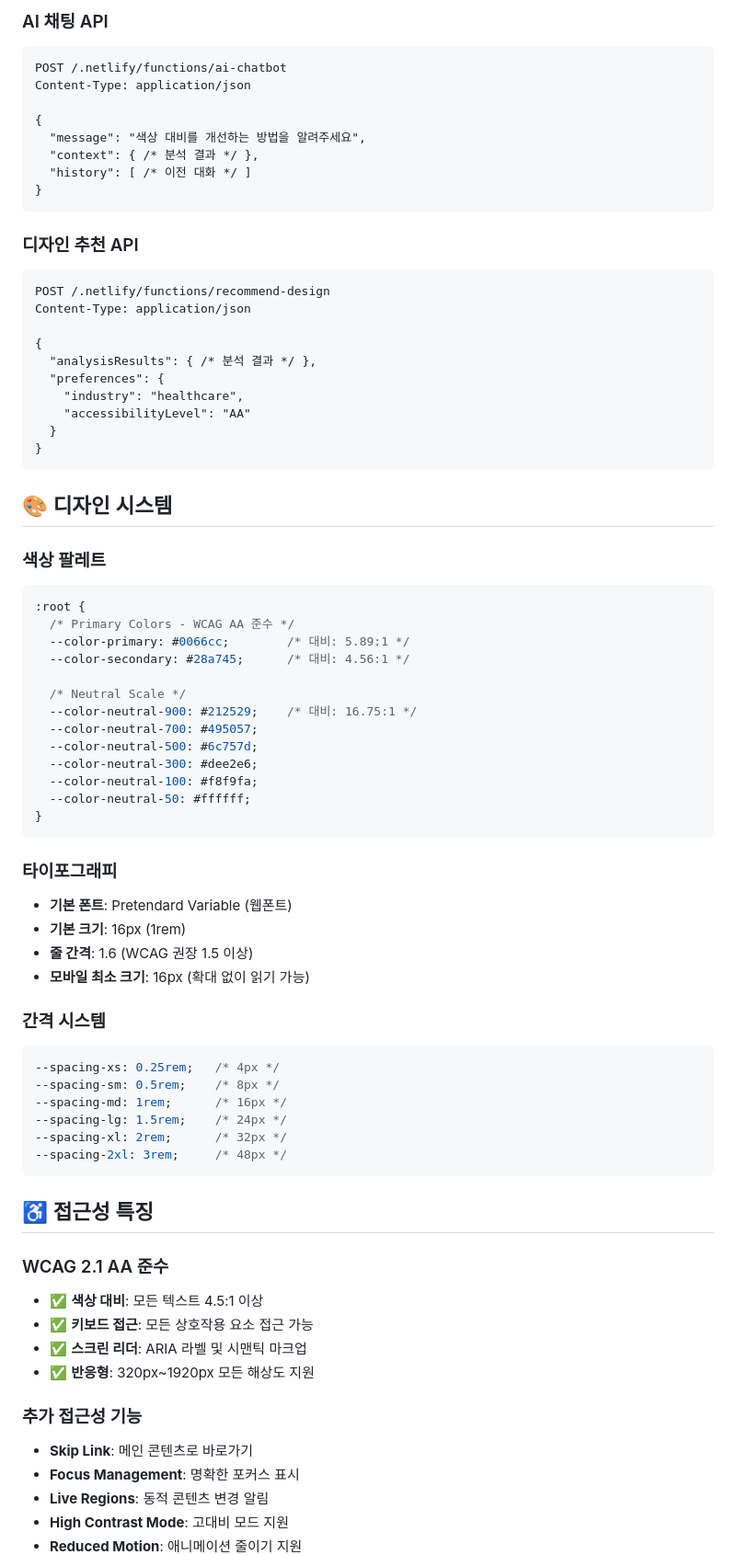
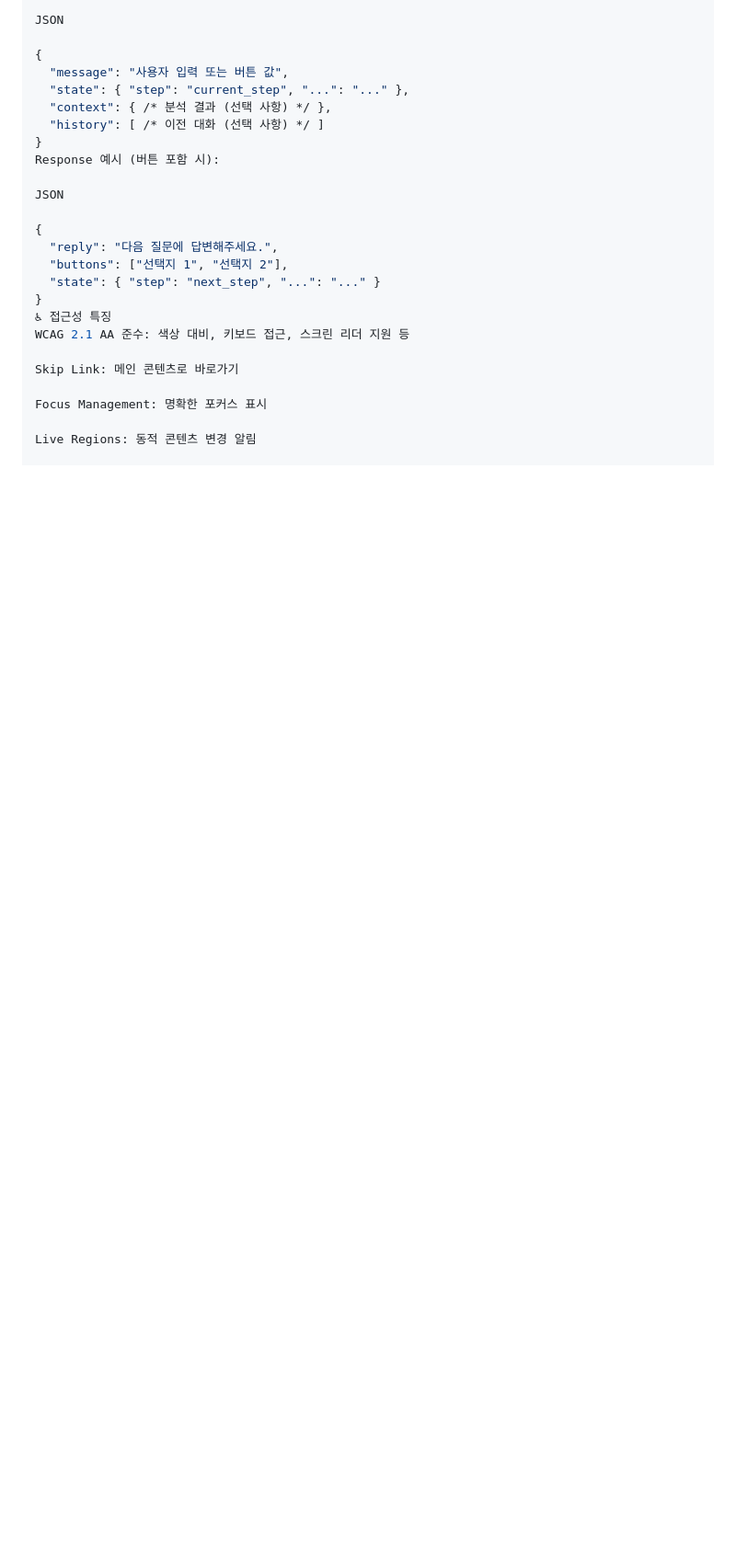
Before and after one commit to fffx2/test_20250913-main, a Markdown page: test_20250913-main/README.md, the part around the change printed below. Shown: that part at 92% size. Rendered like a GitHub page; blank space fills up the shorter version.

````diff
--- a/test_20250913-main/README.md
+++ b/test_20250913-main/README.md
@@ -163,77 +139,27 @@ Content-Type: application/json
 
-### AI 채팅 API
-```http
-POST /.netlify/functions/ai-chatbot
-Content-Type: application/json
+JSON
 
 {
-  "message": "색상 대비를 개선하는 방법을 알려주세요",
-  "context": { /* 분석 결과 */ },
-  "history": [ /* 이전 대화 */ ]
+  "message": "사용자 입력 또는 버튼 값",
+  "state": { "step": "current_step", "...": "..." },
+  "context": { /* 분석 결과 (선택 사항) */ },
+  "history": [ /* 이전 대화 (선택 사항) */ ]
 }
-```
+Response 예시 (버튼 포함 시):
 
-### 디자인 추천 API
-```http
-POST /.netlify/functions/recommend-design
-Content-Type: application/json
+JSON
 
 {
-  "analysisResults": { /* 분석 결과 */ },
-  "preferences": {
-    "industry": "healthcare",
-    "accessibilityLevel": "AA"
-  }
+  "reply": "다음 질문에 답변해주세요.",
+  "buttons": ["선택지 1", "선택지 2"],
+  "state": { "step": "next_step", "...": "..." }
 }
-```
+♿ 접근성 특징
+WCAG 2.1 AA 준수: 색상 대비, 키보드 접근, 스크린 리더 지원 등
 
-## 🎨 디자인 시스템
+Skip Link: 메인 콘텐츠로 바로가기
 
-### 색상 팔레트
-```css
-:root {
-  /* Primary Colors - WCAG AA 준수 */
-  --color-primary: #0066cc;        /* 대비: 5.89:1 */
-  --color-secondary: #28a745;      /* 대비: 4.56:1 */
+Focus Management: 명확한 포커스 표시
 
-  /* Neutral Scale */
-  --color-neutral-900: #212529;    /* 대비: 16.75:1 */
-  --color-neutral-700: #495057;
-  --color-neutral-500: #6c757d;
-  --color-neutral-300: #dee2e6;
-  --color-neutral-100: #f8f9fa;
-  --color-neutral-50: #ffffff;
-}
-```
+Live Regions: 동적 콘텐츠 변경 알림
 
-### 타이포그래피
-- **기본 폰트**: Pretendard Variable (웹폰트)
-- **기본 크기**: 16px (1rem)
-- **줄 간격**: 1.6 (WCAG 권장 1.5 이상)
-- **모바일 최소 크기**: 16px (확대 없이 읽기 가능)
-
-### 간격 시스템
-```css
---spacing-xs: 0.25rem;   /* 4px */
---spacing-sm: 0.5rem;    /* 8px */
---spacing-md: 1rem;      /* 16px */
---spacing-lg: 1.5rem;    /* 24px */
---spacing-xl: 2rem;      /* 32px */
---spacing-2xl: 3rem;     /* 48px */
-```
-
-## ♿ 접근성 특징
-
-### WCAG 2.1 AA 준수
-- ✅ **색상 대비**: 모든 텍스트 4.5:1 이상
-- ✅ **키보드 접근**: 모든 상호작용 요소 접근 가능
-- ✅ **스크린 리더**: ARIA 라벨 및 시맨틱 마크업
-- ✅ **반응형**: 320px~1920px 모든 해상도 지원
-
-### 추가 접근성 기능
-- **Skip Link**: 메인 콘텐츠로 바로가기
-- **Focus Management**: 명확한 포커스 표시
-- **Live Regions**: 동적 콘텐츠 변경 알림
-- **High Contrast Mode**: 고대비 모드 지원
-- **Reduced Motion**: 애니메이션 줄이기 지원
-
````
Also changed, not shown: other parts of test_20250913-main/README.md (+81 -213 lines).
